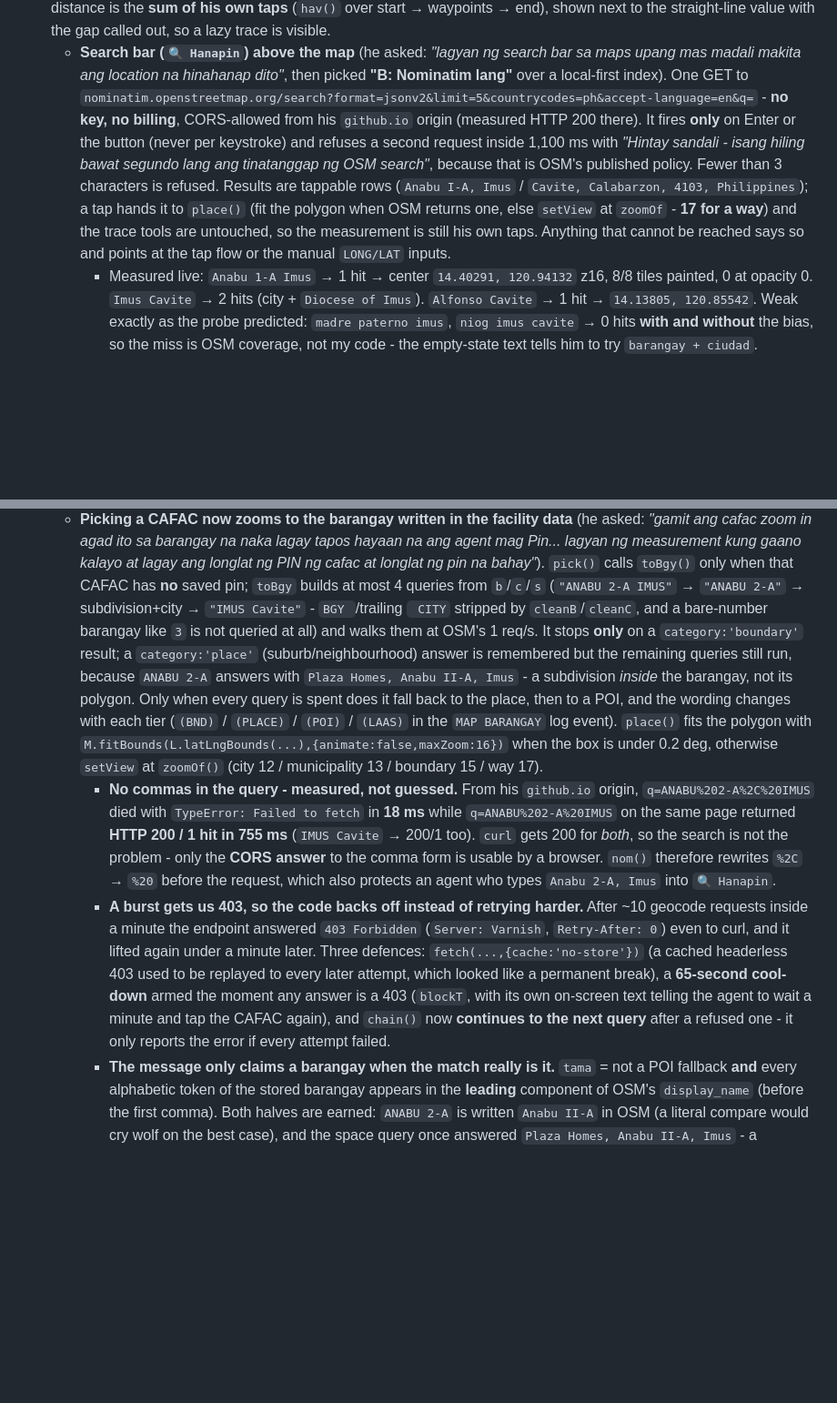
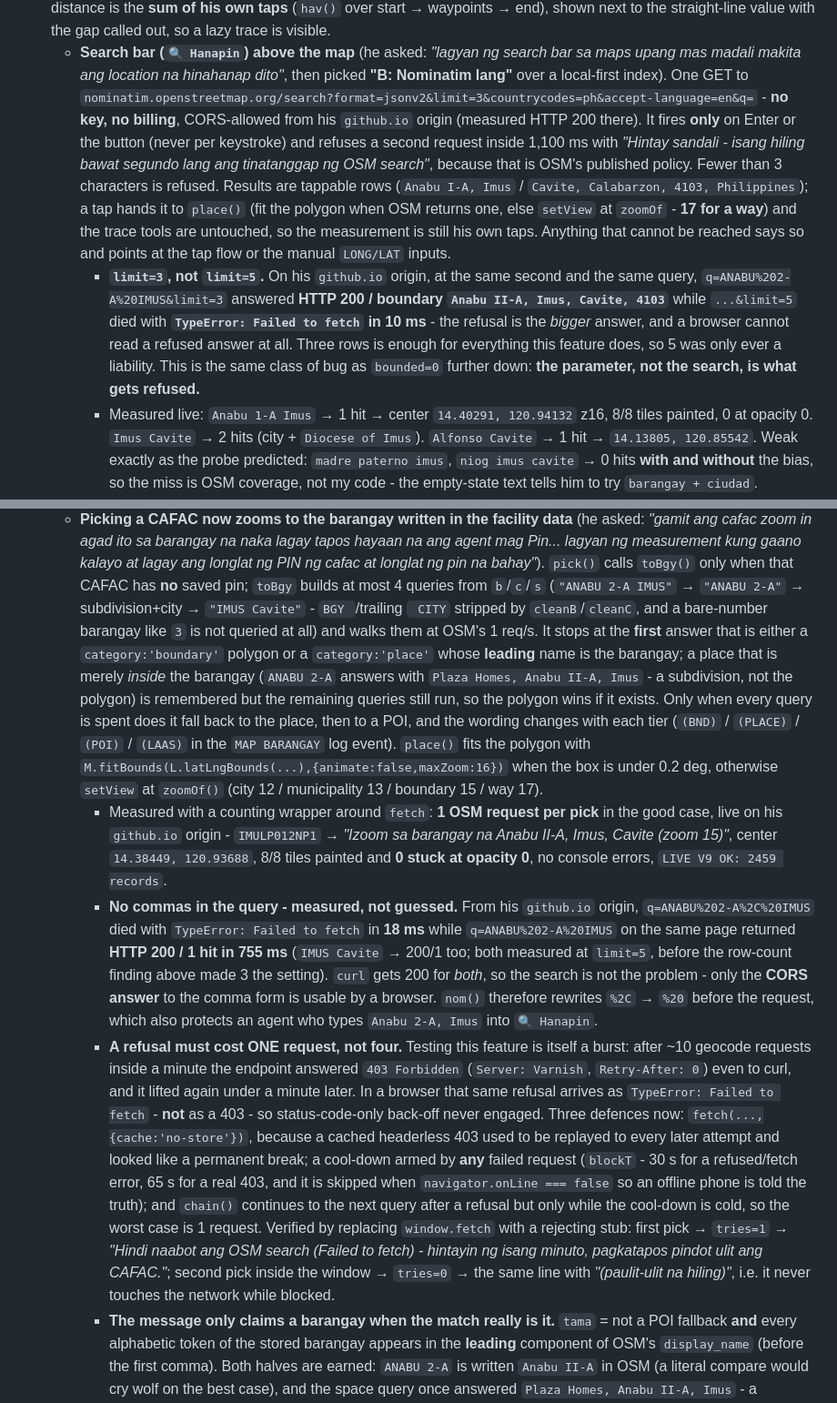
Before and after one commit to markelvinmaliwat-hub/3MDA-Logistics-Service_website, a Markdown page: README.md, 2 parts joined by grey strips. Shown at 91% size. Drawn GitHub-style; blank space fills up the shorter version.

Commit message:
Record the limit=3 refusal, the one-request cool-down and the live barangay-zoom numbers

```diff
--- a/README.md
+++ b/README.md
@@ -285,7 +285,7 @@ FACILITY CHECKING, `#t3` LONG/LAT - CAFAC): a lookup first, then a map the agent
   &rarr; end), shown next to the straight-line value with the gap called out, so a lazy trace is visible.
   * **Search bar (`🔍 Hanapin`) above the map** (he asked: *"lagyan ng search bar sa maps upang mas madali makita
     ang location na hinahanap dito"*, then picked **"B: Nominatim lang"** over a local-first index). One GET to
-    `nominatim.openstreetmap.org/search?format=jsonv2&limit=5&countrycodes=ph&accept-language=en&q=` - **no key,
+    `nominatim.openstreetmap.org/search?format=jsonv2&limit=3&countrycodes=ph&accept-language=en&q=` - **no key,
     no billing**, CORS-allowed from his `github.io` origin (measured HTTP 200 there). It fires **only** on Enter
     or the button (never per keystroke) and refuses a second request inside 1,100 ms with *"Hintay sandali - isang
     hiling bawat segundo lang ang tinatanggap ng OSM search"*, because that is OSM's published policy. Fewer than
@@ -294,6 +294,12 @@ FACILITY CHECKING, `#t3` LONG/LAT - CAFAC): a lookup first, then a map the agent
     and the trace tools are untouched, so the
     measurement is still his own taps. Anything that cannot be reached says so and points at the tap flow or the
     manual `LONG/LAT` inputs.
+    * **`limit=3`, not `limit=5`.** On his `github.io` origin, at the same second and the same query,
+      `q=ANABU%202-A%20IMUS&limit=3` answered **HTTP 200 / boundary `Anabu II-A, Imus, Cavite, 4103`** while
+      `...&limit=5` died with **`TypeError: Failed to fetch` in 10 ms** - the refusal is the *bigger* answer, and a
+      browser cannot read a refused answer at all. Three rows is enough for everything this feature does, so 5 was
+      only ever a liability. This is the same class of bug as `bounded=0` further down: **the parameter, not the
+      search, is what gets refused.**
     * Measured live: `Anabu 1-A Imus` &rarr; 1 hit &rarr; center `14.40291, 120.94132` z16, 8/8 tiles painted,
       0 at opacity 0. `Imus Cavite` &rarr; 2 hits (city + `Diocese of Imus`). `Alfonso Cavite` &rarr; 1 hit &rarr;
       `14.13805, 120.85542`. Weak exactly as the probe predicted: `madre paterno imus`, `niog imus cavite` &rarr;
@@ -309,27 +315,37 @@ FACILITY CHECKING, `#t3` LONG/LAT - CAFAC): a lookup first, then a map the agent
     at lagay ang longlat ng PIN ng cafac at longlat ng pin na bahay"*). `pick()` calls `toBgy()` only when that CAFAC
     has **no** saved pin; `toBgy` builds at most 4 queries from `b`/`c`/`s` (`"ANABU 2-A IMUS"` &rarr; `"ANABU 2-A"`
     &rarr; subdivision+city &rarr; `"IMUS Cavite"` - `BGY `/trailing ` CITY` stripped by `cleanB`/`cleanC`, and a
-    bare-number barangay like `3` is not queried at all) and walks them at OSM's 1 req/s. It stops **only** on a
-    `category:'boundary'` result; a `category:'place'` (suburb/neighbourhood) answer is remembered but the remaining
-    queries still run, because `ANABU 2-A` answers with `Plaza Homes, Anabu II-A, Imus` - a subdivision *inside* the
-    barangay, not its polygon. Only when every query is spent does it fall back to the place, then to a POI, and the
-    wording changes with each tier (`(BND)` / `(PLACE)` / `(POI)` / `(LAAS)` in the `MAP BARANGAY` log event).
-    `place()`
+    bare-number barangay like `3` is not queried at all) and walks them at OSM's 1 req/s. It stops at the **first**
+    answer that is either a `category:'boundary'` polygon or a `category:'place'` whose **leading** name is the
+    barangay; a place that is merely *inside* the barangay (`ANABU 2-A` answers with `Plaza Homes, Anabu II-A, Imus` -
+    a subdivision, not the polygon) is remembered but the remaining queries still run, so the polygon wins if it
+    exists. Only when every query is spent does it fall back to the place, then to a POI, and the wording changes
+    with each tier (`(BND)` / `(PLACE)` / `(POI)` / `(LAAS)` in the `MAP BARANGAY` log event). `place()`
     fits the polygon with `M.fitBounds(L.latLngBounds(...),{animate:false,maxZoom:16})` when the box is under 0.2 deg,
     otherwise `setView` at `zoomOf()` (city 12 / municipality 13 / boundary 15 / way 17).
+    * Measured with a counting wrapper around `fetch`: **1 OSM request per pick** in the good case, live on his
+      `github.io` origin - `IMULP012NP1` &rarr; *"Izoom sa barangay na Anabu II-A, Imus, Cavite (zoom 15)"*,
+      center `14.38449, 120.93688`, 8/8 tiles painted and **0 stuck at opacity 0**, no console errors,
+      `LIVE V9 OK: 2459 records`.
     * **No commas in the query - measured, not guessed.** From his `github.io` origin,
       `q=ANABU%202-A%2C%20IMUS` died with `TypeError: Failed to fetch` in **18 ms** while
-      `q=ANABU%202-A%20IMUS` on the same page returned **HTTP 200 / 1 hit in 755 ms** (`IMUS Cavite` &rarr; 200/1 too).
+      `q=ANABU%202-A%20IMUS` on the same page returned **HTTP 200 / 1 hit in 755 ms** (`IMUS Cavite` &rarr; 200/1 too;
+      both measured at `limit=5`, before the row-count finding above made 3 the setting).
       `curl` gets 200 for *both*, so the search is not the problem - only the **CORS answer** to the comma form is
       usable by a browser. `nom()` therefore rewrites `%2C` &rarr; `%20` before the request, which also protects an
       agent who types `Anabu 2-A, Imus` into `🔍 Hanapin`.
-    * **A burst gets us 403, so the code backs off instead of retrying harder.** After ~10 geocode requests inside a
-      minute the endpoint answered `403 Forbidden` (`Server: Varnish`, `Retry-After: 0`) even to curl, and it lifted
-      again under a minute later. Three defences: `fetch(...,{cache:'no-store'})` (a cached headerless 403 used to be
-      replayed to every later attempt, which looked like a permanent break), a **65-second cool-down** armed the
-      moment any answer is a 403 (`blockT`, with its own on-screen text telling the agent to wait a minute and tap
-      the CAFAC again), and `chain()` now **continues to the next query** after a refused one - it only reports the
-      error if every attempt failed.
+    * **A refusal must cost ONE request, not four.** Testing this feature is itself a burst: after ~10 geocode
+      requests inside a minute the endpoint answered `403 Forbidden` (`Server: Varnish`, `Retry-After: 0`) even to
+      curl, and it lifted again under a minute later. In a browser that same refusal arrives as
+      `TypeError: Failed to fetch` - **not** as a 403 - so status-code-only back-off never engaged. Three defences
+      now: `fetch(...,{cache:'no-store'})`, because a cached headerless 403 used to be replayed to every later
+      attempt and looked like a permanent break; a cool-down armed by **any** failed request (`blockT` - 30 s for a
+      refused/fetch error, 65 s for a real 403, and it is skipped when `navigator.onLine === false` so an offline
+      phone is told the truth); and `chain()` continues to the next query after a refusal but only while the
+      cool-down is cold, so the worst case is 1 request. Verified by replacing `window.fetch` with a rejecting stub:
+      first pick &rarr; `tries=1` &rarr; *"Hindi naabot ang OSM search (Failed to fetch) - hintayin ng isang minuto,
+      pagkatapos pindot ulit ang CAFAC."*; second pick inside the window &rarr; `tries=0` &rarr; the same line with
+      *"(paulit-ulit na hiling)"*, i.e. it never touches the network while blocked.
     * **The message only claims a barangay when the match really is it.** `tama` = not a POI fallback **and** every
       alphabetic token of the stored barangay appears in the **leading** component of OSM's `display_name` (before the
       first comma). Both halves are earned: `ANABU 2-A` is written `Anabu II-A` in OSM (a literal compare would cry
```
